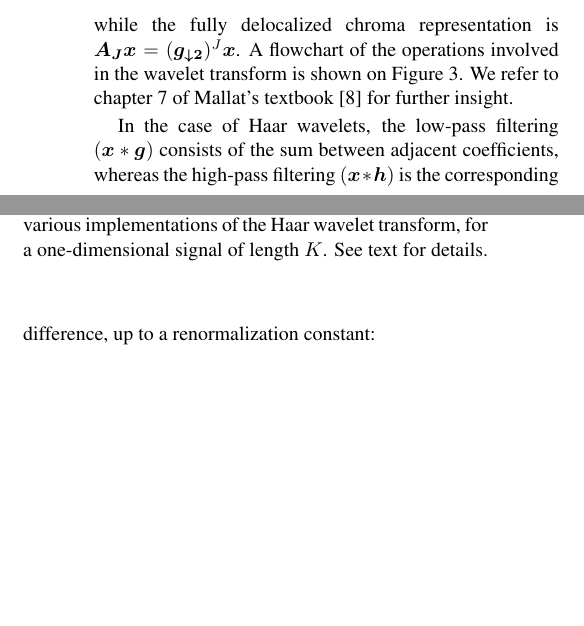
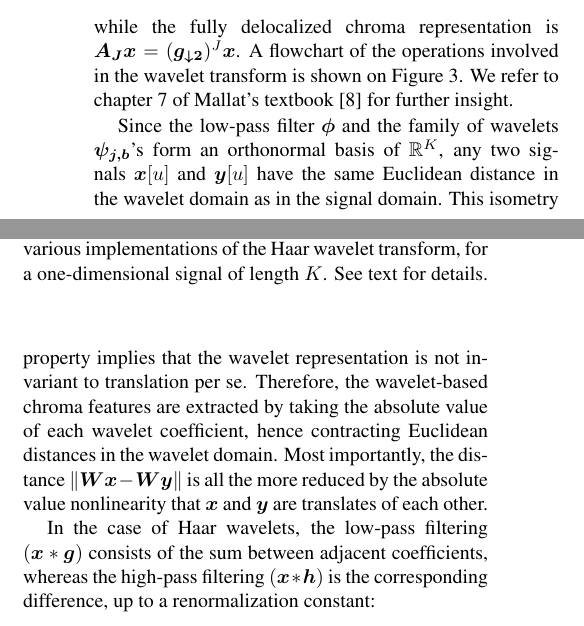
Before and after one commit to crm313/ISMIR2016, a LaTeX paper (WaveletScatteringISMIR2016.tex): two parts of the columns of page 3 of 5, joined at a grey line, cut so that both start at the same text, the shorter picture padded with empty space. Compiled offline with pdfLaTeX.

Commit message:
write on the contractivity of the abs nonlinearity

```diff
--- a/WaveletScatteringISMIR2016.tex
+++ b/WaveletScatteringISMIR2016.tex
@@ -393,6 +393,20 @@ for further insight.
 \label{fig:wavelet-flowchart}
 }
 \end{figure}
+Since the low-pass filter $\boldsymbol{\phi}$ and the family of
+wavelets $\boldsymbol{\psi_{j,b}}$'s form an orthonormal basis of $\mathbb{R}^K$,
+any two signals $\boldsymbol{x}[u]$ and $\boldsymbol{y}[u]$ have the same
+Euclidean distance in the wavelet domain as in the signal domain.
+This isometry property implies that the wavelet representation is not
+invariant to translation per se.
+Therefore, the wavelet-based chroma features are extracted by taking
+the absolute value of each wavelet coefficient, hence contracting
+Euclidean distances in the wavelet domain.
+Most importantly,
+the distance $\Vert \boldsymbol{Wx} - \boldsymbol{Wy} \Vert$
+is all the more reduced by the absolute value nonlinearity
+that $\boldsymbol{x}$ and $\boldsymbol{y}$ are
+translates of each other.
 
 In the case of Haar wavelets, the low-pass filtering $(\boldsymbol{x} \ast \boldsymbol{g})$
 consists of the sum between adjacent coefficients, whereas the high-pass filtering
```
Also changed, not shown: WaveletScatteringISMIR2016.pdf, 3 other files.
